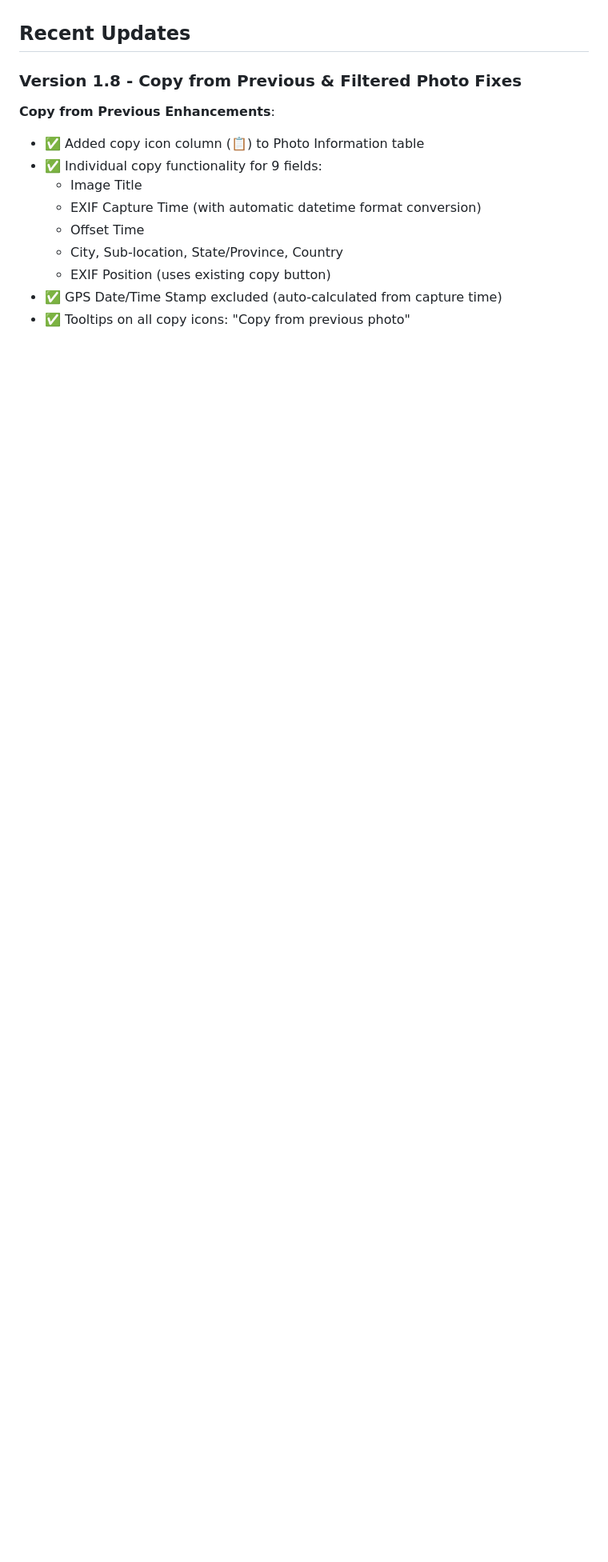
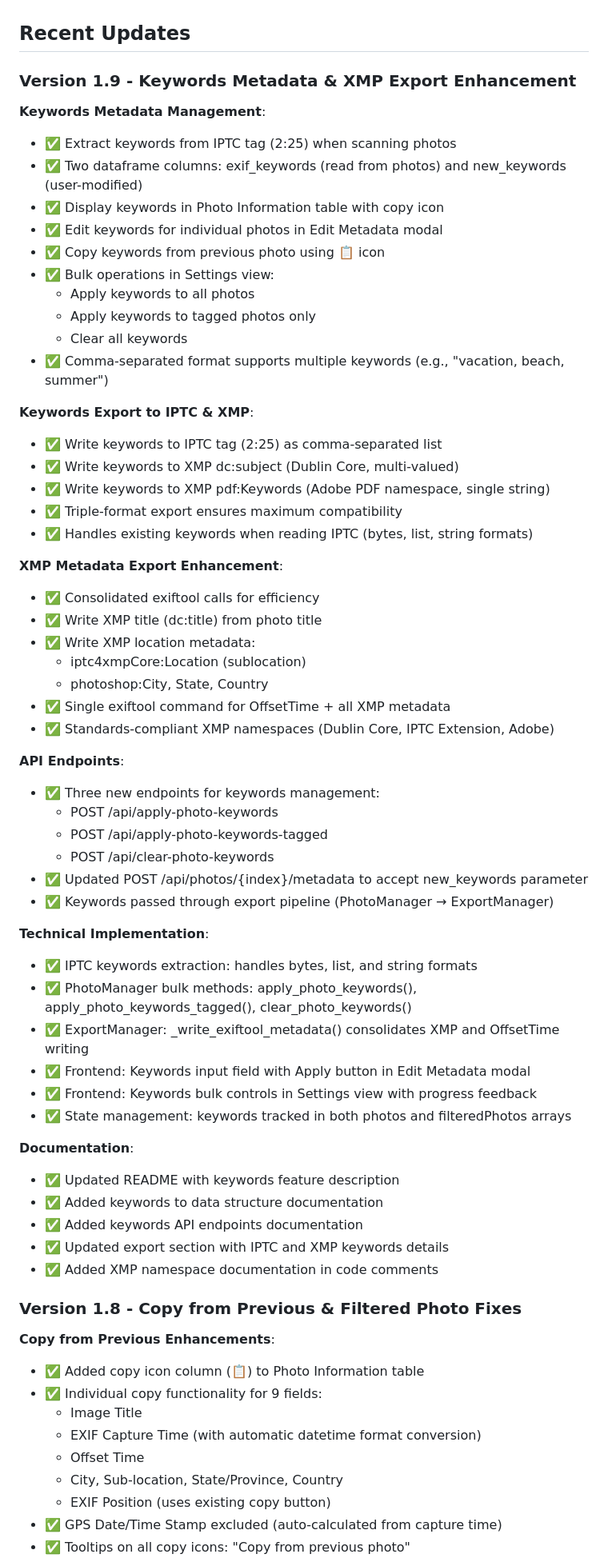
Before and after one commit to togarha/python_geotag, a Markdown page: README.md, the part around one of its changes. Shown at 80% size. GitHub-like rendering; blank space fills up the shorter version.

Commit message:
Documentation updated

```diff
--- a/README.md
+++ b/README.md
@@ -807,6 +834,59 @@ uv run uvicorn app.server:app --reload --host 127.0.0.1 --port 8000
 - [x] ~~Filtered photo navigation fixes~~ ✅ Implemented in v1.8
 
 ## Recent Updates
+
+### Version 1.9 - Keywords Metadata & XMP Export Enhancement
+
+**Keywords Metadata Management**:
+- ✅ Extract keywords from IPTC tag (2:25) when scanning photos
+- ✅ Two dataframe columns: exif_keywords (read from photos) and new_keywords (user-modified)
+- ✅ Display keywords in Photo Information table with copy icon
+- ✅ Edit keywords for individual photos in Edit Metadata modal
+- ✅ Copy keywords from previous photo using 📋 icon
+- ✅ Bulk operations in Settings view:
+  - Apply keywords to all photos
+  - Apply keywords to tagged photos only
+  - Clear all keywords
+- ✅ Comma-separated format supports multiple keywords (e.g., "vacation, beach, summer")
+
+**Keywords Export to IPTC & XMP**:
+- ✅ Write keywords to IPTC tag (2:25) as comma-separated list
+- ✅ Write keywords to XMP dc:subject (Dublin Core, multi-valued)
+- ✅ Write keywords to XMP pdf:Keywords (Adobe PDF namespace, single string)
+- ✅ Triple-format export ensures maximum compatibility
+- ✅ Handles existing keywords when reading IPTC (bytes, list, string formats)
+
+**XMP Metadata Export Enhancement**:
+- ✅ Consolidated exiftool calls for efficiency
+- ✅ Write XMP title (dc:title) from photo title
+- ✅ Write XMP location metadata:
+  - iptc4xmpCore:Location (sublocation)
+  - photoshop:City, State, Country
+- ✅ Single exiftool command for OffsetTime + all XMP metadata
+- ✅ Standards-compliant XMP namespaces (Dublin Core, IPTC Extension, Adobe)
+
+**API Endpoints**:
+- ✅ Three new endpoints for keywords management:
+  - POST /api/apply-photo-keywords
+  - POST /api/apply-photo-keywords-tagged
+  - POST /api/clear-photo-keywords
+- ✅ Updated POST /api/photos/{index}/metadata to accept new_keywords parameter
+- ✅ Keywords passed through export pipeline (PhotoManager → ExportManager)
+
+**Technical Implementation**:
+- ✅ IPTC keywords extraction: handles bytes, list, and string formats
+- ✅ PhotoManager bulk methods: apply_photo_keywords(), apply_photo_keywords_tagged(), clear_photo_keywords()
+- ✅ ExportManager: _write_exiftool_metadata() consolidates XMP and OffsetTime writing
+- ✅ Frontend: Keywords input field with Apply button in Edit Metadata modal
+- ✅ Frontend: Keywords bulk controls in Settings view with progress feedback
+- ✅ State management: keywords tracked in both photos and filteredPhotos arrays
+
+**Documentation**:
+- ✅ Updated README with keywords feature description
+- ✅ Added keywords to data structure documentation
+- ✅ Added keywords API endpoints documentation
+- ✅ Updated export section with IPTC and XMP keywords details
+- ✅ Added XMP namespace documentation in code comments
 
 ### Version 1.8 - Copy from Previous & Filtered Photo Fixes
 
```
Also changed, not shown: other parts of README.md (+33 -6 lines).
